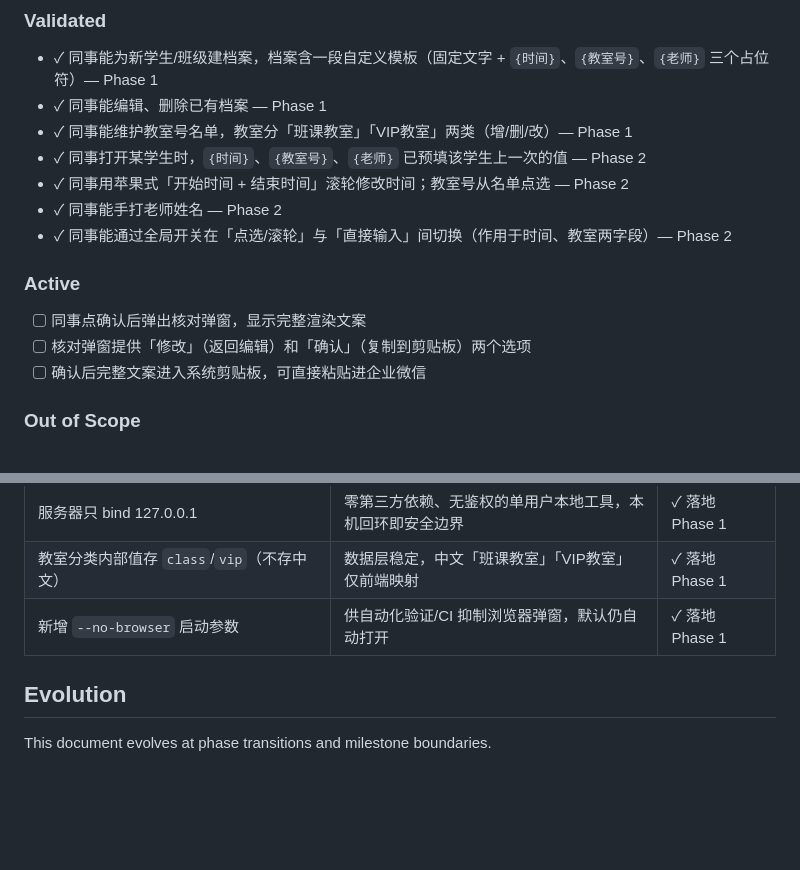
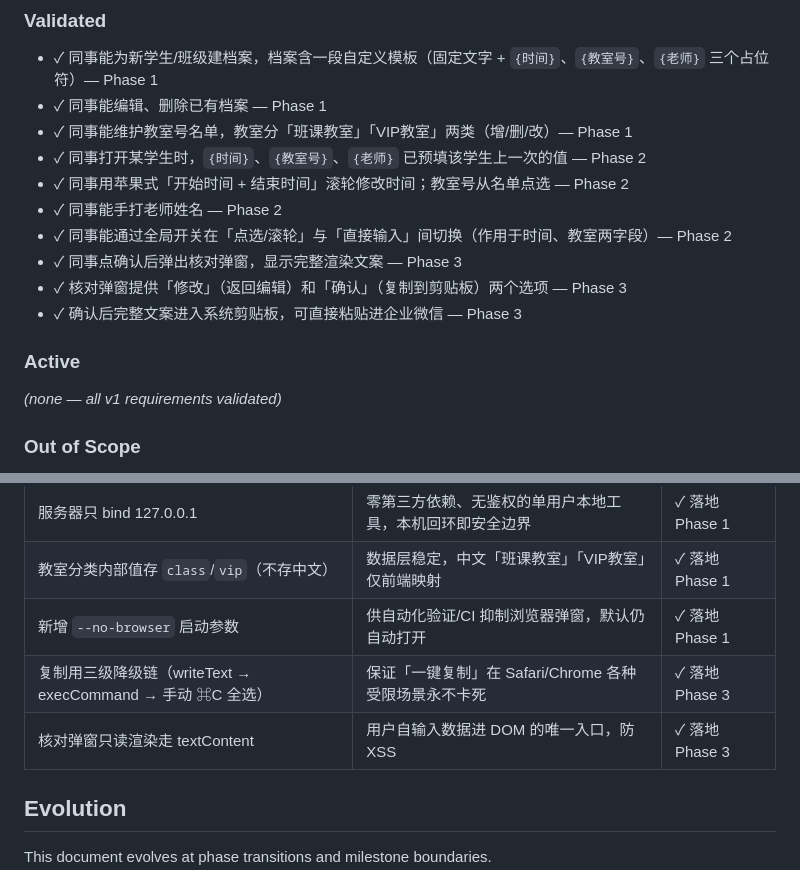
Before and after one commit to yangkai3129-dev/class-reminder, a Markdown page: .planning/PROJECT.md, 2 parts joined by grey strips. GitHub-like rendering; blank space fills up the shorter version.

Commit message:
docs(phase-03): evolve PROJECT.md after phase completion

```diff
--- a/.planning/PROJECT.md
+++ b/.planning/PROJECT.md
@@ -19,12 +19,13 @@
 - ✓ 同事用苹果式「开始时间 + 结束时间」滚轮修改时间；教室号从名单点选 — Phase 2
 - ✓ 同事能手打老师姓名 — Phase 2
 - ✓ 同事能通过全局开关在「点选/滚轮」与「直接输入」间切换（作用于时间、教室两字段）— Phase 2
+- ✓ 同事点确认后弹出核对弹窗，显示完整渲染文案 — Phase 3
+- ✓ 核对弹窗提供「修改」（返回编辑）和「确认」（复制到剪贴板）两个选项 — Phase 3
+- ✓ 确认后完整文案进入系统剪贴板，可直接粘贴进企业微信 — Phase 3
 
 ### Active
 
-- [ ] 同事点确认后弹出核对弹窗，显示完整渲染文案
-- [ ] 核对弹窗提供「修改」（返回编辑）和「确认」（复制到剪贴板）两个选项
-- [ ] 确认后完整文案进入系统剪贴板，可直接粘贴进企业微信
+*(none — all v1 requirements validated)*
 
 ### Out of Scope
 
@@ -62,6 +63,8 @@
 | 服务器只 bind 127.0.0.1 | 零第三方依赖、无鉴权的单用户本地工具，本机回环即安全边界 | ✓ 落地 Phase 1 |
 | 教室分类内部值存 `class`/`vip`（不存中文） | 数据层稳定，中文「班课教室」「VIP教室」仅前端映射 | ✓ 落地 Phase 1 |
 | 新增 `--no-browser` 启动参数 | 供自动化验证/CI 抑制浏览器弹窗，默认仍自动打开 | ✓ 落地 Phase 1 |
+| 复制用三级降级链（writeText → execCommand → 手动 ⌘C 全选） | 保证「一键复制」在 Safari/Chrome 各种受限场景永不卡死 | ✓ 落地 Phase 3 |
+| 核对弹窗只读渲染走 textContent | 用户自输入数据进 DOM 的唯一入口，防 XSS | ✓ 落地 Phase 3 |
 
 ## Evolution
 
```
Also changed, not shown: other parts of .planning/PROJECT.md (+1 -1 lines).
